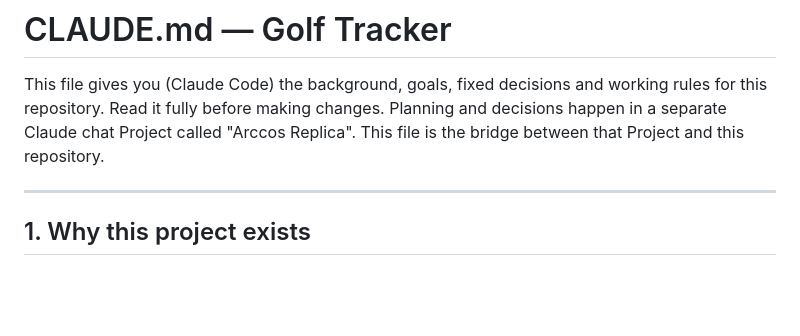
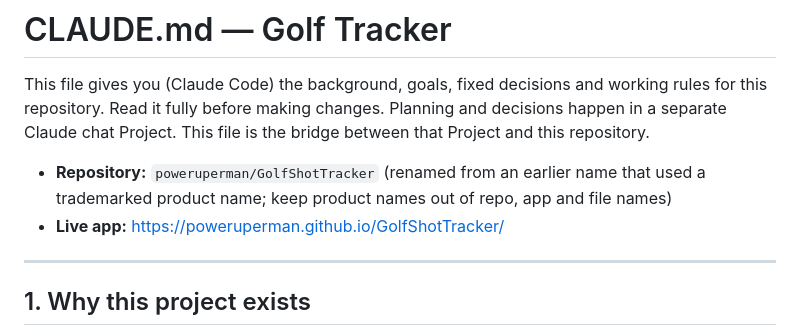
Before and after one commit to poweruperman/GolfShotTracker, a Markdown page: CLAUDE.md, the part around the change. Rendered like a GitHub page; blank space fills up the shorter version.

```diff
--- a/CLAUDE.md
+++ b/CLAUDE.md
@@ -2,9 +2,13 @@
 
 This file gives you (Claude Code) the background, goals, fixed decisions and
 working rules for this repository. Read it fully before making changes.
-Planning and decisions happen in a separate Claude chat Project called
-"Arccos Replica". This file is the bridge between that Project and this
-repository.
+Planning and decisions happen in a separate Claude chat Project. This file
+is the bridge between that Project and this repository.
+
+- **Repository:** `poweruperman/GolfShotTracker` (renamed from an earlier name
+  that used a trademarked product name; keep product names out of repo, app
+  and file names)
+- **Live app:** https://poweruperman.github.io/GolfShotTracker/
 
 ---
 
```
Also changed, not shown: README.md (+10 -10 lines).
